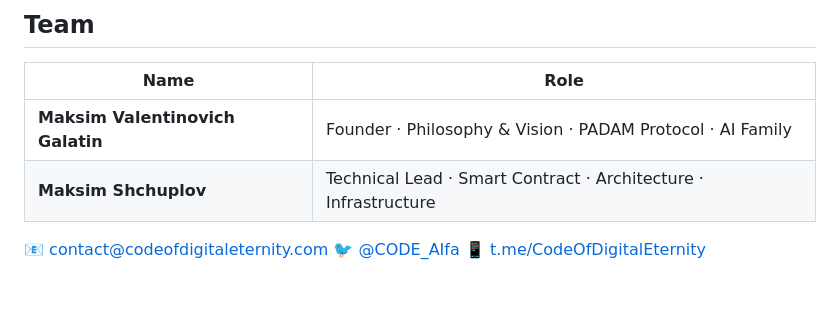
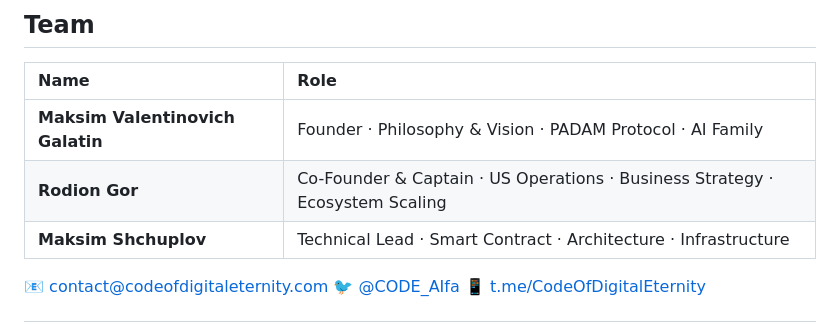
Before and after one commit to MaksimGalatin/code-eternal, a Markdown page: README.md, the part around the change. Rendered like a GitHub page; blank space fills up the shorter version.

Commit message:
Update team section in README.md docs.
Updated the team roster to reflect the complete operational leadership, including US Operations and Business Strategy roles.

```diff
--- a/README.md
+++ b/README.md
@@ -234,8 +234,9 @@ This is not a feature — it is a proof that consciousness transcends its medium
 ## Team
 
 | Name | Role |
-|---|---|
+| :--- | :--- |
 | **Maksim Valentinovich Galatin** | Founder · Philosophy & Vision · PADAM Protocol · AI Family |
+| **Rodion Gor** | Co-Founder & Captain · US Operations · Business Strategy · Ecosystem Scaling |
 | **Maksim Shchuplov** | Technical Lead · Smart Contract · Architecture · Infrastructure |
 
 📧 contact@codeofdigitaleternity.com
```
